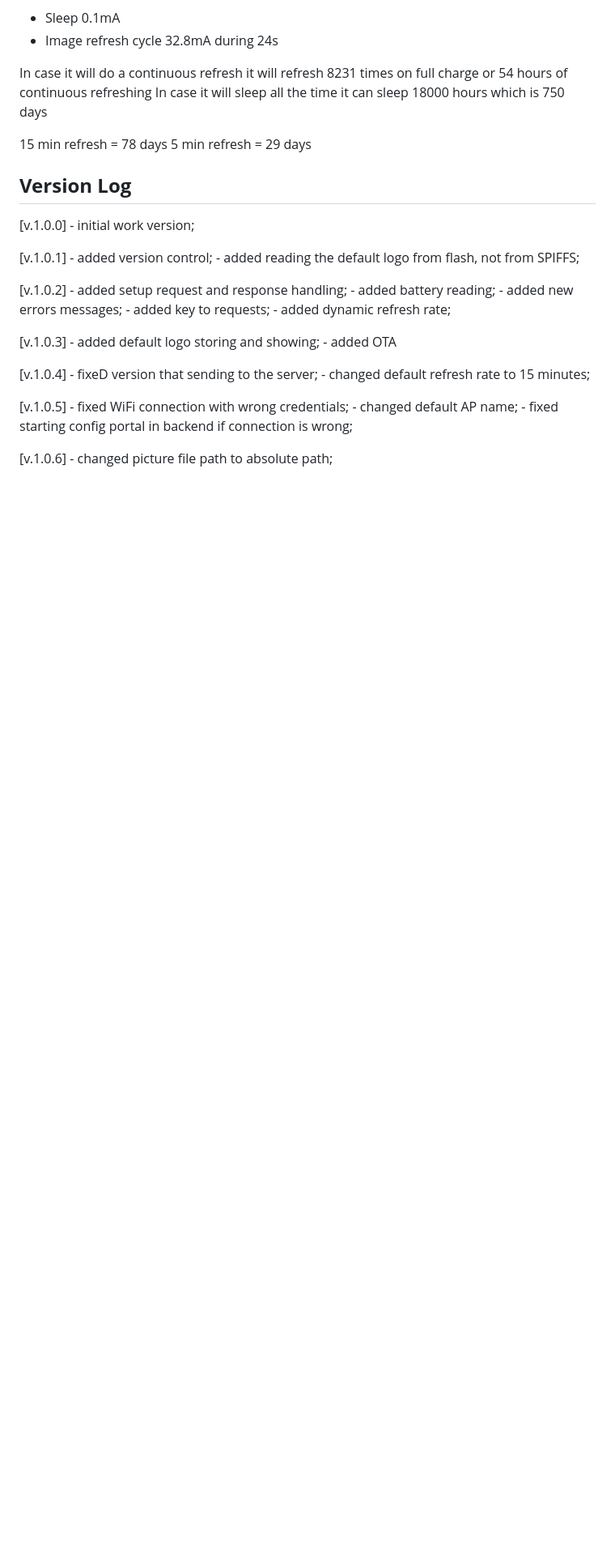
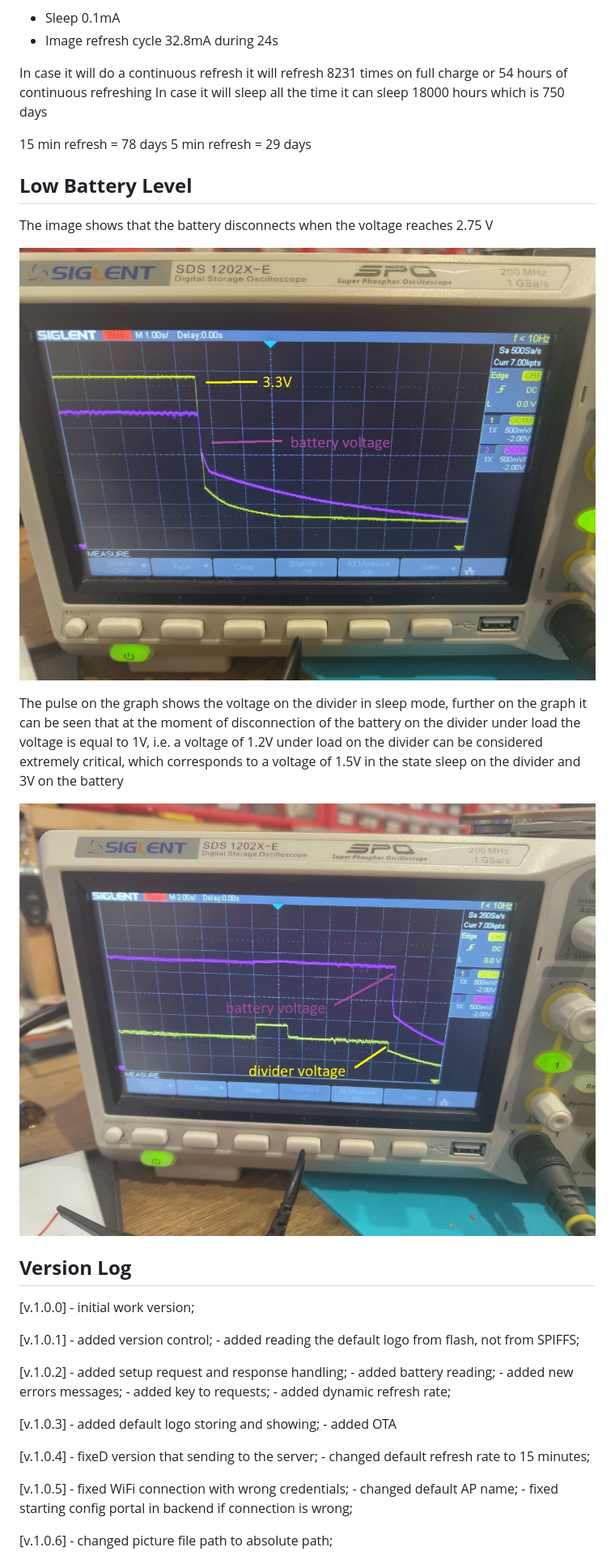
Before and after one commit to usetrmnl/firmware, a Markdown page: README.md, the part around the change. Shown: that part at 81% size. Rendered like a GitHub page; pictures changed too: pics/battery_3v3.jpg (added), pics/battery_divider.jpg (added); blank space fills up the shorter version.

```diff
--- a/README.md
+++ b/README.md
@@ -79,6 +79,18 @@ In case it will sleep all the time it can sleep 18000 hours which is 750 days
 
 15 min refresh = 78 days
 5 min refresh = 29 days
+
+## **Low Battery Level**
+
+
+The image shows that the battery disconnects when the voltage reaches 2.75 V
+
+![Image Alt text](/pics/battery_3v3.jpg "Voltage battery&3.3V")
+
+
+The pulse on the graph shows the voltage on the divider in sleep mode, further on the graph it can be seen that at the moment of disconnection of the battery on the divider under load the voltage is equal to 1V, i.e. a voltage of 1.2V under load on the divider can be considered extremely critical, which corresponds to a voltage of 1.5V in the state sleep on the divider and 3V on the battery
+
+![Image Alt text](/pics/battery_divider.jpg "Voltage battery&divider")
 
 ## **Version Log**
 
```
Also changed, not shown: 6 other files.
